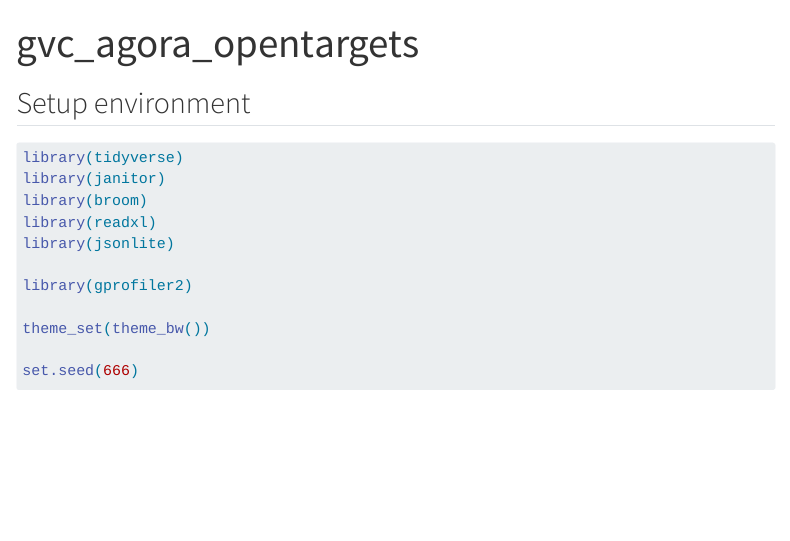
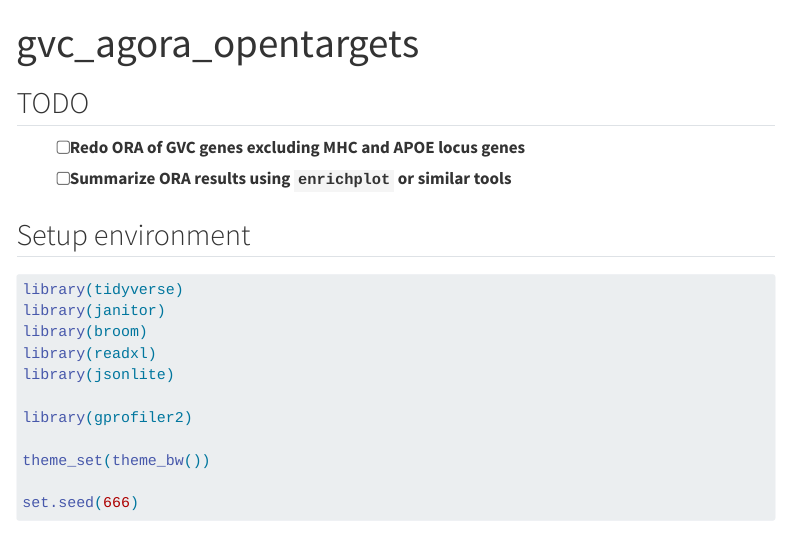
Before and after one commit to marcora/gvc_agora_opentargets, a Quarto document (index.qmd): the page in a window 1100 px wide, from its top. Rendered offline with R 4.5, knitr and Pandoc in place of Quarto, with nearby package versions; some code elsewhere in the file could not run offline; menus at the side of the page are left out; long lines of code are wrapped; column names are cleaned by a stand-in for the janitor package.

Commit message:
Add TODO list

```diff
--- a/index.qmd
+++ b/index.qmd
@@ -7,6 +7,11 @@ format:
 execute:
   warning: false
 ---
+
+## TODO
+
+- [ ] Redo ORA of GVC genes excluding MHC and APOE locus genes
+- [ ] Summarize ORA results using `enrichplot` or similar tools
 
 ## Setup environment
 
```
